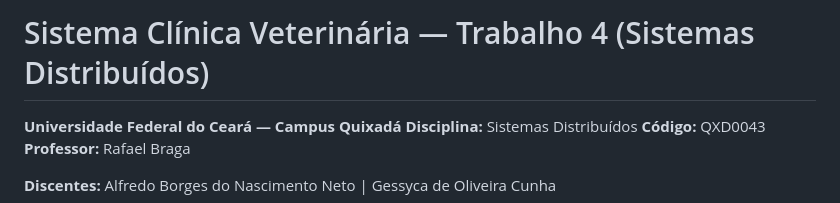
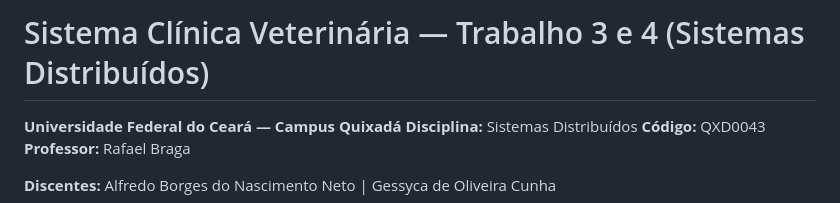
Before and after one commit to Borgesnt/consultorio-veterinario-api, a Markdown page: README.md, the part around the change. Rendered like a GitHub page.

```diff
--- a/README.md
+++ b/README.md
@@ -1,4 +1,4 @@
-# Sistema Clínica Veterinária — Trabalho 4 (Sistemas Distribuídos)
+# Sistema Clínica Veterinária — Trabalho 3 e 4 (Sistemas Distribuídos)
 
 **Universidade Federal do Ceará — Campus Quixadá**
 **Disciplina:** Sistemas Distribuídos
```
